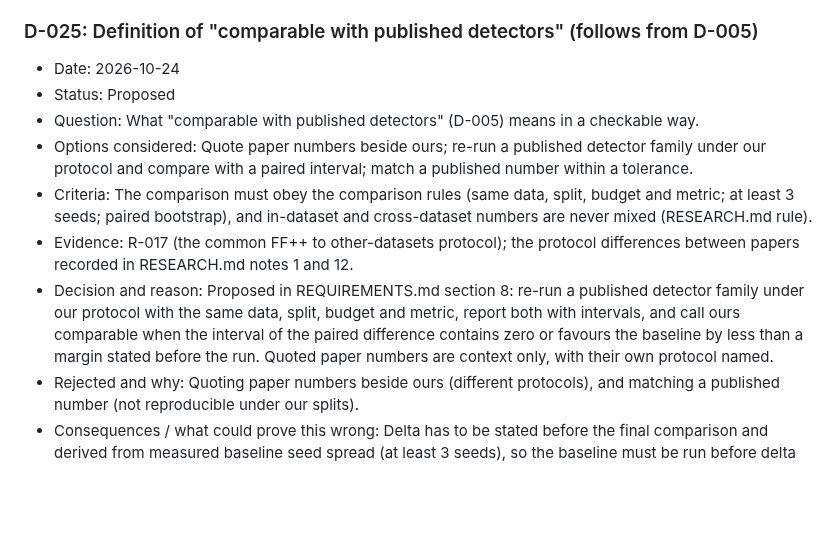
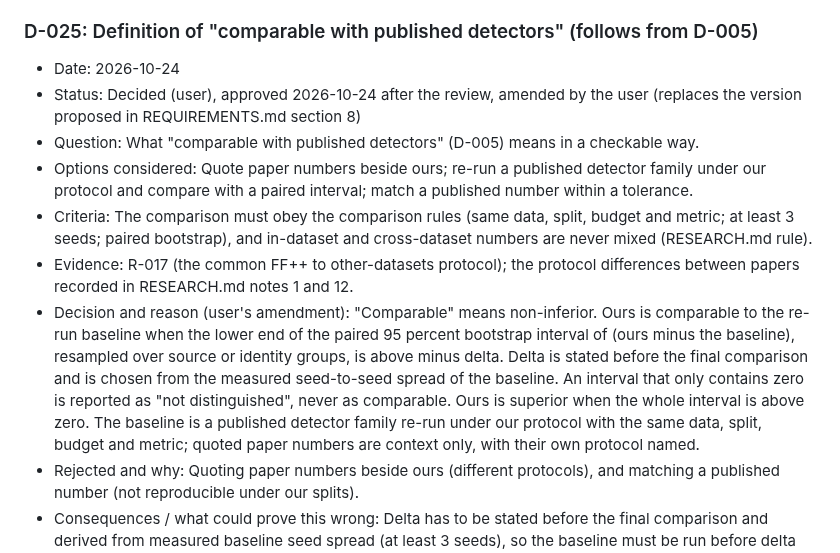
Before and after one commit to vaibhavshiroorkar/deepfake-detection, a Markdown page: docs/DECISIONS.md, the part around the change. GitHub-like rendering; blank space fills up the shorter version.

Commit message:
docs(decisions): apply D-025 amendment (missed in previous commit)
Co-Authored-By: Claude Sonnet 5.5 <noreply@anthropic.com>

```diff
--- a/docs/DECISIONS.md
+++ b/docs/DECISIONS.md
@@ -371,12 +371,12 @@ The implementer could not verify any turnaround time other than the FaceForensic
 
 ### D-025: Definition of "comparable with published detectors" (follows from D-005)
 - Date: 2026-10-24
-- Status: Proposed
+- Status: Decided (user), approved 2026-10-24 after the review, amended by the user (replaces the version proposed in REQUIREMENTS.md section 8)
 - Question: What "comparable with published detectors" (D-005) means in a checkable way.
 - Options considered: Quote paper numbers beside ours; re-run a published detector family under our protocol and compare with a paired interval; match a published number within a tolerance.
 - Criteria: The comparison must obey the comparison rules (same data, split, budget and metric; at least 3 seeds; paired bootstrap), and in-dataset and cross-dataset numbers are never mixed (RESEARCH.md rule).
 - Evidence: R-017 (the common FF++ to other-datasets protocol); the protocol differences between papers recorded in RESEARCH.md notes 1 and 12.
-- Decision and reason: Proposed in REQUIREMENTS.md section 8: re-run a published detector family under our protocol with the same data, split, budget and metric, report both with intervals, and call ours comparable when the interval of the paired difference contains zero or favours the baseline by less than a margin stated before the run. Quoted paper numbers are context only, with their own protocol named.
+- Decision and reason (user's amendment): "Comparable" means non-inferior. Ours is comparable to the re-run baseline when the lower end of the paired 95 percent bootstrap interval of (ours minus the baseline), resampled over source or identity groups, is above minus delta. Delta is stated before the final comparison and is chosen from the measured seed-to-seed spread of the baseline. An interval that only contains zero is reported as "not distinguished", never as comparable. Ours is superior when the whole interval is above zero. The baseline is a published detector family re-run under our protocol with the same data, split, budget and metric; quoted paper numbers are context only, with their own protocol named.
 - Rejected and why: Quoting paper numbers beside ours (different protocols), and matching a published number (not reproducible under our splits).
 - Consequences / what could prove this wrong: Delta has to be stated before the final comparison and derived from measured baseline seed spread (at least 3 seeds), so the baseline must be run before delta exists. If the chosen baseline cannot be trained within the time budget, "comparable" would have to be weakened and said so.
 
```
